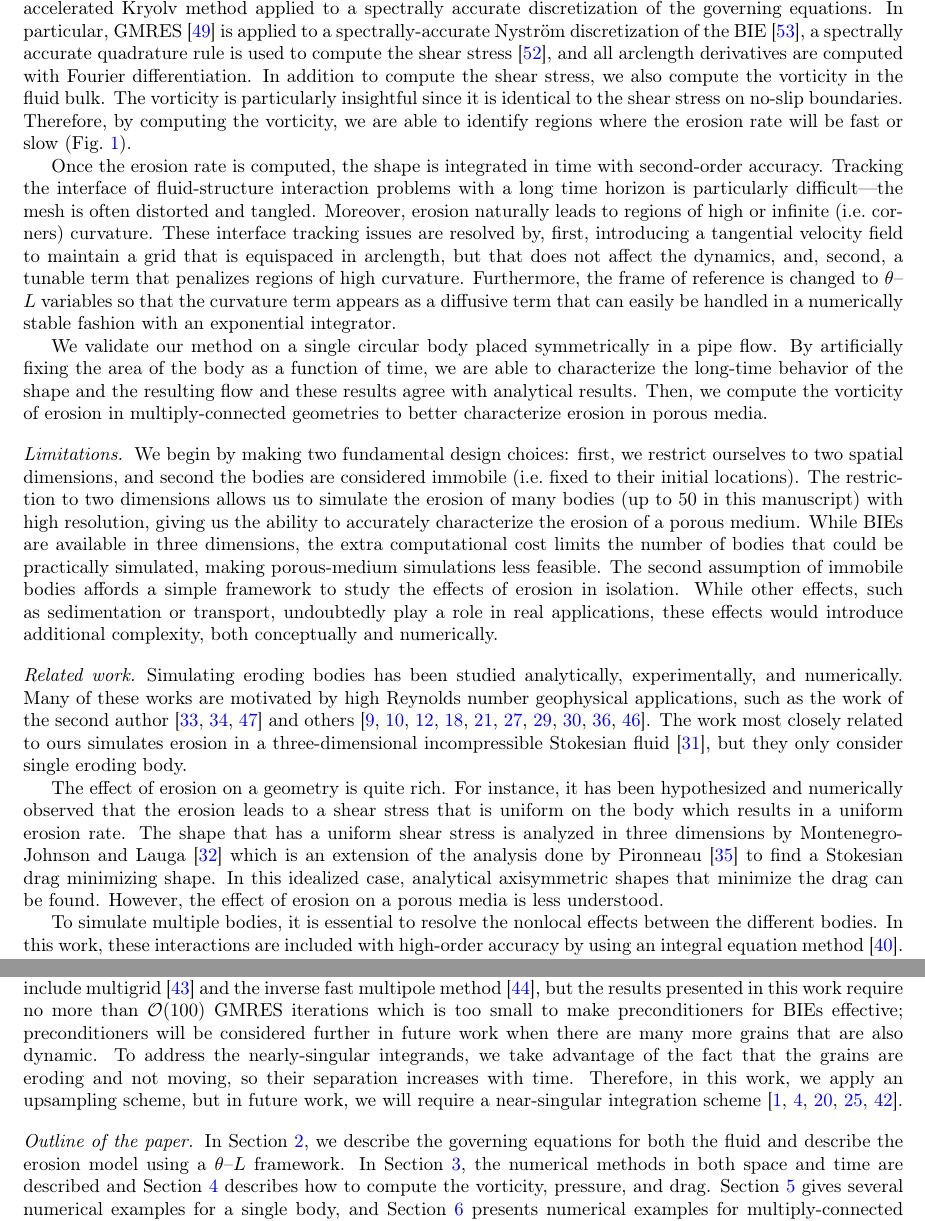
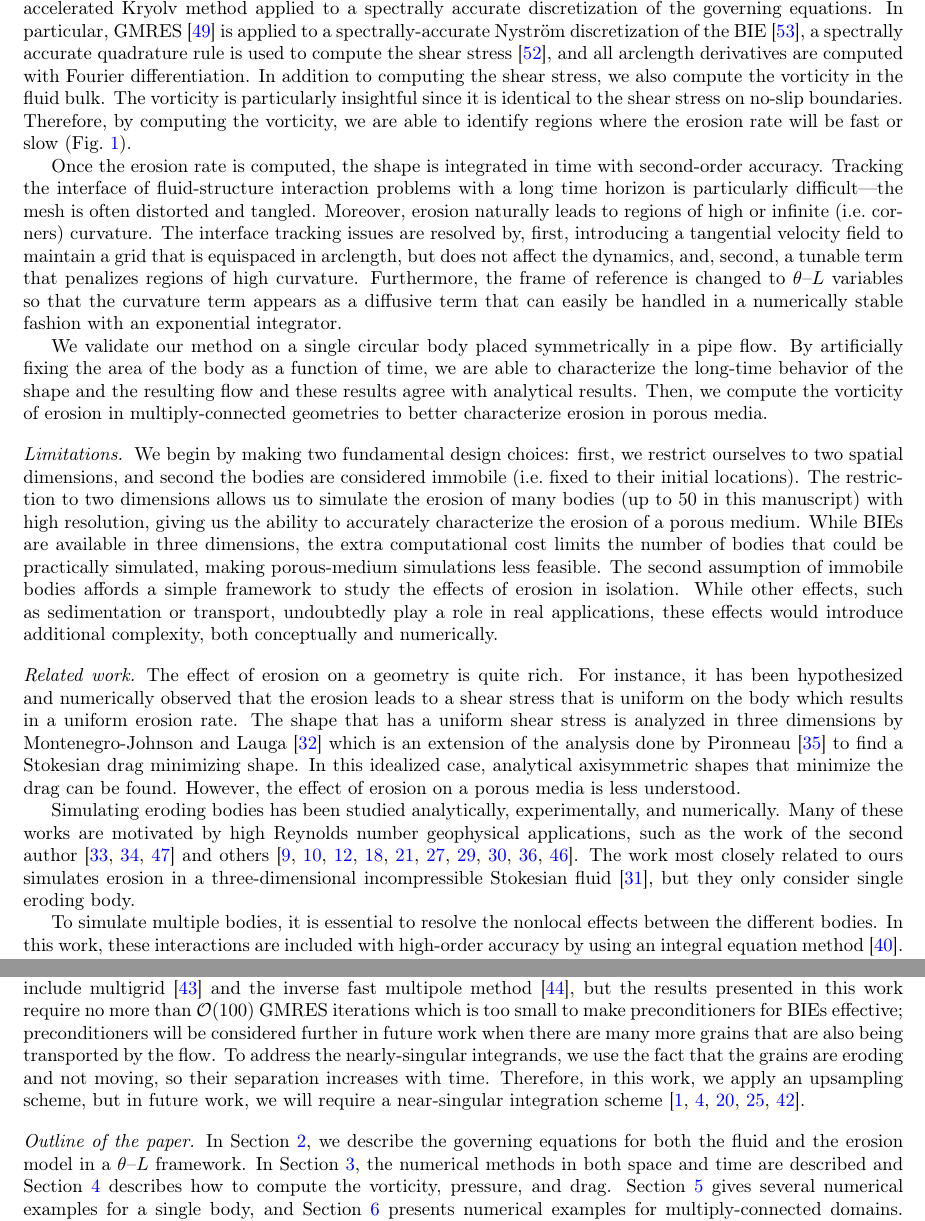
Before and after one commit to quaife/erosion, a LaTeX paper (docs/methods/erosion_methods.tex): two parts of pages 2 and 4 of 26, joined at a grey line, cut so that both start at the same text. Compiled offline with pdfLaTeX.

Commit message:
worked on intro and bibliography

```diff
--- a/docs/methods/erosion_methods.tex
+++ b/docs/methods/erosion_methods.tex
@@ -95,7 +95,7 @@ GMRES~\cite{saa-sch1986} is applied to a spectrally-accurate Nystr\"om
 discretization of the BIE~\cite{tre-wei2014}, a spectrally accurate
 quadrature rule is used to compute the shear stress~\cite{sid-isr1988},
 and all arclength derivatives are computed with Fourier differentiation.
-In addition to compute the shear stress, we also compute the vorticity
+In addition to computing the shear stress, we also compute the vorticity
 in the fluid bulk.  The vorticity is particularly insightful since it is
 identical to the shear stress on no-slip boundaries.  Therefore, by
 computing the vorticity, we are able to identify regions where the
@@ -106,11 +106,11 @@ second-order accuracy.  Tracking the interface of fluid-structure
 interaction problems with a long time horizon is particularly
 difficult---the mesh is often distorted and tangled.  Moreover, erosion
 naturally leads to regions of high or infinite (i.e.~corners) curvature.
-These interface tracking issues are resolved by, first, introducing a
+The interface tracking issues are resolved by, first, introducing a
 tangential velocity field to maintain a grid that is equispaced in
-arclength, but that does not affect the dynamics, and, second, a tunable
-term that penalizes regions of high curvature.  Furthermore, the frame
-of reference is changed to \thL~variables so that the curvature term
+arclength, but does not affect the dynamics, and, second, a tunable term
+that penalizes regions of high curvature.  Furthermore, the frame of
+reference is changed to \thL~variables so that the curvature term
 appears as a diffusive term that can easily be handled in a numerically
 stable fashion with an exponential integrator.
 
@@ -146,17 +146,19 @@ erode the fastest.}
 We begin by making two fundamental design choices: first, we restrict ourselves to two spatial dimensions, and second the bodies are considered immobile (i.e.~fixed to their initial locations). The restriction to two dimensions allows us to simulate the erosion of many bodies (up to $50$ in this manuscript) with high resolution, giving us the ability to accurately characterize the erosion of a porous medium. While BIEs are available in three dimensions, the extra computational cost limits the number of bodies that could be practically simulated, making porous-medium simulations less feasible. The second assumption of immobile bodies affords a simple framework to study the effects of erosion in isolation. While other effects, such as sedimentation or transport, undoubtedly play a role in real applications, these effects would introduce additional complexity, both conceptually and numerically.
 
 %%%%%%%%%%%%%%%%%%%%%%%%%%%%%%%%%%%%%%%%%%%%%%%%%%%%%%%%%%%%%%%%%%%%%%%
-\paragraph{Related work} Simulating eroding bodies has been studied analytically, experimentally, and numerically.  Many of these works are motivated by high Reynolds number geophysical applications, such as the work of the second author~\cite{moo-ris-chi-zha-she2013, ris-moo-chi-she-zha2012, moore2017riemann} and others~\cite{par-izu2000, lag2000, coh-dev-sey-yi-szy-rot2015, han1969, Rothman2012, hewett2017evolution, ristroph2018sculpting, lopez2018cfd, lachaussee2018competitive, cohen2016erosion}.  The work most closely related to ours simulates erosion in a three-dimensional incompressible Stokesian fluid~\cite{mit-spa2016}, but they only consider single eroding body.
+\paragraph{Related work} The effect of erosion on a geometry is quite
+rich.  For instance, it has been hypothesized and numerically observed
+that the erosion leads to a shear stress that is uniform on the body
+which results in a uniform erosion rate.  The shape that has a uniform
+shear stress is analyzed in three dimensions by Montenegro-Johnson and
+Lauga~\cite{mon-lau2015} which is an extension of the analysis done by
+Pironneau~\cite{pir1973} to find a Stokesian drag minimizing shape.  In
+this idealized case, analytical axisymmetric shapes that minimize the
+drag can be found.  However, the effect of erosion on a porous media is
+less understood.
 
-The effect of erosion on a geometry is quite rich.  For instance, it has
-been hypothesized and numerically observed that the erosion leads to a
-shear stress that is uniform on the body which results in a uniform
-erosion rate.  The shape that has a uniform shear stress is analyzed in
-three dimensions by Montenegro-Johnson and Lauga~\cite{mon-lau2015}
-which is an extension of the analysis done by Pironneau~\cite{pir1973}
-to find a Stokesian drag minimizing shape.  In this idealized case,
-analytical axisymmetric shapes that minimize the drag can be found.
-However, the effect of erosion on a porous media is less understood.
+Simulating eroding bodies has been studied analytically, experimentally, and numerically.  Many of these works are motivated by high Reynolds number geophysical applications, such as the work of the second author~\cite{moo-ris-chi-zha-she2013, ris-moo-chi-she-zha2012, moore2017riemann} and others~\cite{par-izu2000, lag2000, coh-dev-sey-yi-szy-rot2015, han1969, Rothman2012, hewett2017evolution, ristroph2018sculpting, lopez2018cfd, lachaussee2018competitive, cohen2016erosion}.  The work most closely related to ours simulates erosion in a three-dimensional incompressible Stokesian fluid~\cite{mit-spa2016}, but they only consider single eroding body.
+
 
 To simulate multiple bodies, it is essential to resolve the nonlocal
 effects between the different bodies.  In this work, these interactions
@@ -172,20 +174,20 @@ method~\cite{qua-cou-dar2018}, but the results presented in this work
 require no more than $\mathcal{O}(100)$ GMRES iterations which is too
 small to make preconditioners for BIEs effective; preconditioners will
 be considered further in future work when there are many more grains
-that are also dynamic.  To address the nearly-singular integrands, we
-take advantage of the fact that the grains are eroding and not moving,
-so their separation increases with time.  Therefore, in this work, we
-apply an upsampling scheme, but in future work, we will require a
-near-singular integration scheme~\cite{qua-bir2014a,
+that are also being transported by the flow.  To address the
+nearly-singular integrands, we use the fact that the grains are eroding
+and not moving, so their separation increases with time.  Therefore, in
+this work, we apply an upsampling scheme, but in future work, we will
+require a near-singular integration scheme~\cite{qua-bir2014a,
 klo-bar-gre-one2013, bar-wu-vee2015, hel-oja2008a, bea-lai2001}.
 
 
 %%%%%%%%%%%%%%%%%%%%%%%%%%%%%%%%%%%%%%%%%%%%%%%%%%%%%%%%%%%%%%%%%%%%%%%
 \paragraph{Outline of the paper} In Section~\ref{s:formulation}, we
-describe the governing equations for both the fluid and describe the
-erosion model using a \thL~framework.  In Section~\ref{s:method}, the
-numerical methods in both space and time are described and
-Section~\ref{s:qoi} describes how to compute the vorticity, pressure,
-and drag. Section~\ref{s:SingleResults} gives several numerical examples
-for a single body, and Section~\ref{s:MultiResults} presents numerical
+describe the governing equations for both the fluid and the erosion
+model in a \thL~framework.  In Section~\ref{s:method}, the numerical
+methods in both space and time are described and Section~\ref{s:qoi}
+describes how to compute the vorticity, pressure, and drag.
+Section~\ref{s:SingleResults} gives several numerical examples for a
+single body, and Section~\ref{s:MultiResults} presents numerical
 examples for multiply-connected domains.  Finally, concluding remarks
```
Also changed, not shown: docs/methods/refs.bib (+28 -23 lines), docs/methods/erosion_methods.tex (2 more changed lines).
